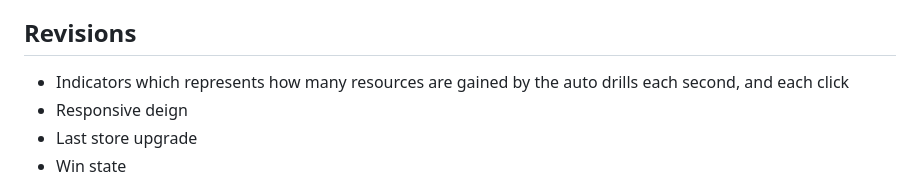
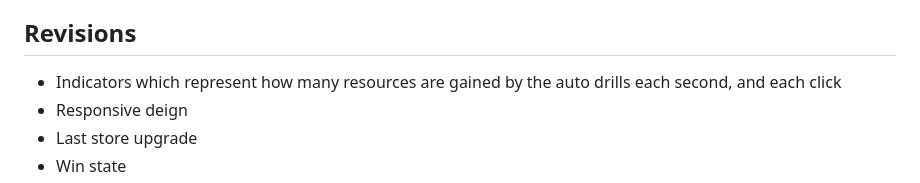
Before and after one commit to greenegresn111-svg/Asteroid-Extraction, a Markdown page: README.md, the part around the change. GitHub-like rendering.

```diff
--- a/README.md
+++ b/README.md
@@ -31,7 +31,7 @@ The project automatically adjusts the position of my elements and aligns them ac
 I had four people test my game by completing four goals, which aligned with the progression line of my game. The main confusion point was the lack of indicators for the users' upgrades. They each said every interaction in the game worked flawlessly. The interaction which needs improvement is the clicking of the asteroid, I need to add an indicator which displays how many resources you gather with each click. Each tester recommended that I add a counter which displays how many upgrades have been purchased. As well as fixing the display and layout issues that came with resizing the screen/display.
 
 ## Revisions
-+ Indicators which represents how many resources are gained by the auto drills each second, and each click
++ Indicators which represent how many resources are gained by the auto drills each second, and each click
 + Responsive deign
 + Last store upgrade
 + Win state
```
